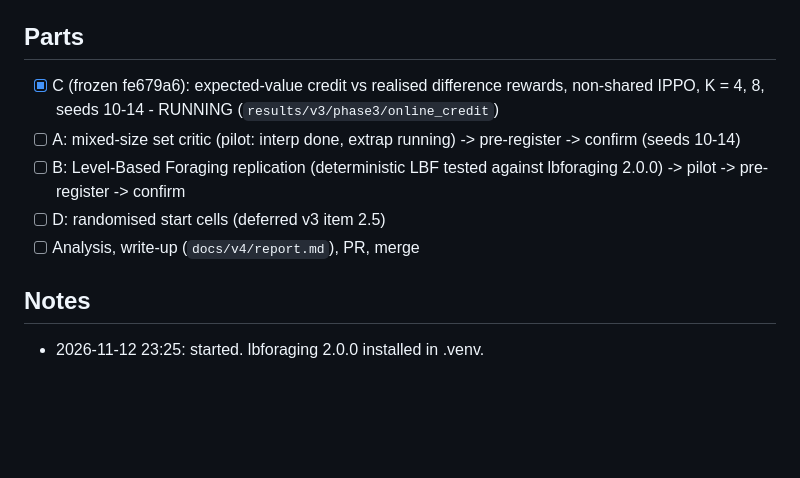
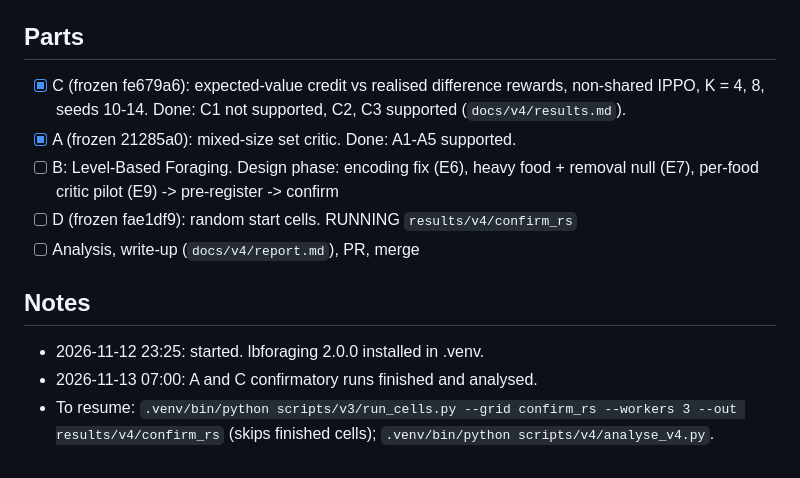
Before and after one commit to ManaswinHK/AFML_project, a Markdown page: docs/v4/PROGRESS.md, the part around the change. Rendered like a GitHub page; blank space fills up the shorter version.

```diff
--- a/docs/v4/PROGRESS.md
+++ b/docs/v4/PROGRESS.md
@@ -3,11 +3,13 @@
 Branch `v4-next-steps` (from master 60261bd). Plan: merge into master when done (user's instruction).
 
 ## Parts
-- [x] C (frozen fe679a6): expected-value credit vs realised difference rewards, non-shared IPPO, K = 4, 8, seeds 10-14 - RUNNING (`results/v3/phase3/online_credit`)
-- [ ] A: mixed-size set critic (pilot: interp done, extrap running) -> pre-register -> confirm (seeds 10-14)
-- [ ] B: Level-Based Foraging replication (deterministic LBF tested against lbforaging 2.0.0) -> pilot -> pre-register -> confirm
-- [ ] D: randomised start cells (deferred v3 item 2.5)
+- [x] C (frozen fe679a6): expected-value credit vs realised difference rewards, non-shared IPPO, K = 4, 8, seeds 10-14. Done: C1 not supported, C2, C3 supported (`docs/v4/results.md`).
+- [x] A (frozen 21285a0): mixed-size set critic. Done: A1-A5 supported.
+- [ ] B: Level-Based Foraging. Design phase: encoding fix (E6), heavy food + removal null (E7), per-food critic pilot (E9) -> pre-register -> confirm
+- [ ] D (frozen fae1df9): random start cells. RUNNING `results/v4/confirm_rs`
 - [ ] Analysis, write-up (`docs/v4/report.md`), PR, merge
 
 ## Notes
 - 2026-11-12 23:25: started. lbforaging 2.0.0 installed in .venv.
+- 2026-11-13 07:00: A and C confirmatory runs finished and analysed.
+- To resume: `.venv/bin/python scripts/v3/run_cells.py --grid confirm_rs --workers 3 --out results/v4/confirm_rs` (skips finished cells); `.venv/bin/python scripts/v4/analyse_v4.py`.
```
Also changed, not shown: docs/v4/lbf_design.md (added, +28 -0 lines), docs/v4/preregistration_v4.md (+25 -0 lines), docs/v4/results.md (+40 -0 lines), docs/v4/figures/online_credit_curves.png (added), docs/v4/figures/size_mixed.png (added), 8 other files.
